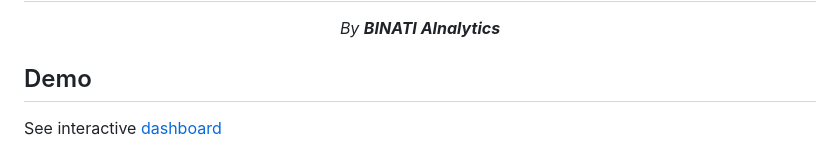
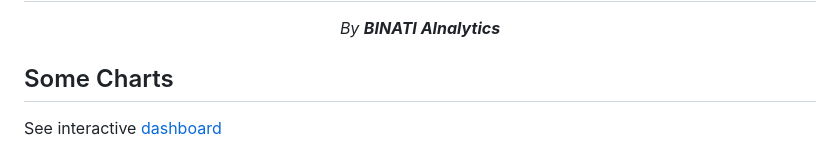
Before and after one commit to CyprianFusi/Mo-Ibrahim-Index-African-Governance, a Markdown page: README.md, the part around the change. GitHub-like rendering.

```diff
--- a/README.md
+++ b/README.md
@@ -6,7 +6,7 @@
    _By **BINATI AInalytics**_
 </div>
 
-## Demo
+## Some Charts
 See interactive [dashboard](https://rawcdn.githack.com/CyprianFusi/Mo-Ibrahim-Index-African-Governance/0d90fa6f0bf311ede6a7f3ea2cefd933944f47af/dashboard/index.html)
 
 ![GOV Demo](assets/ui_1.png)
```
